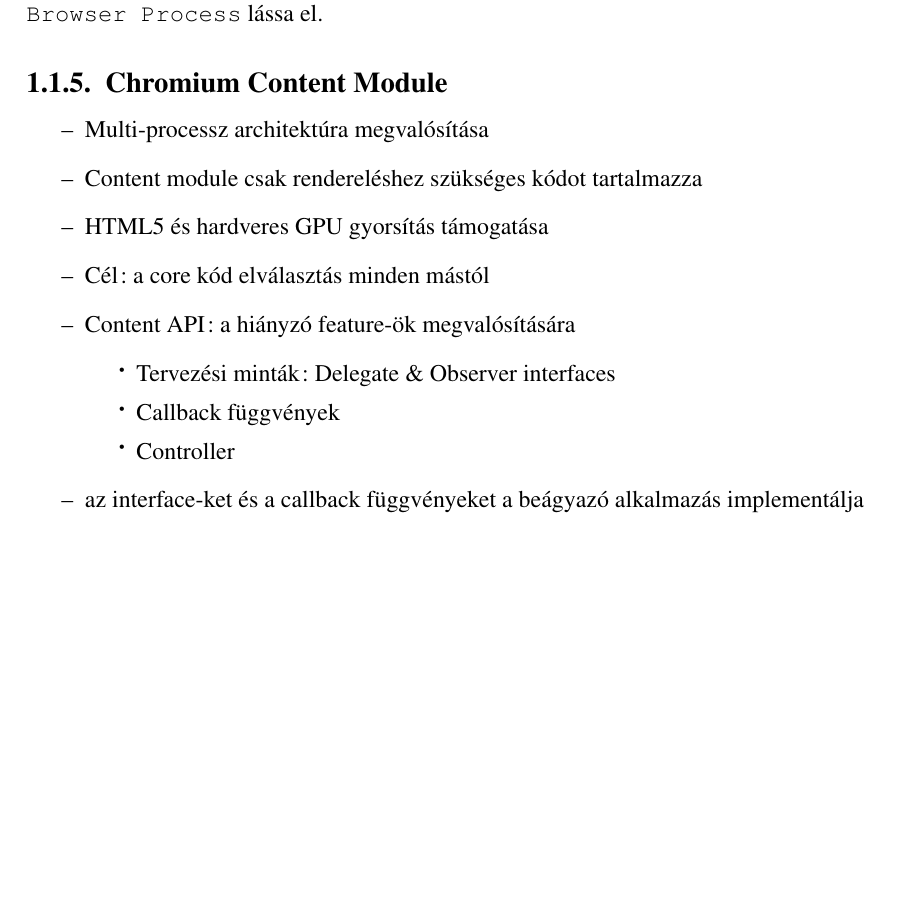
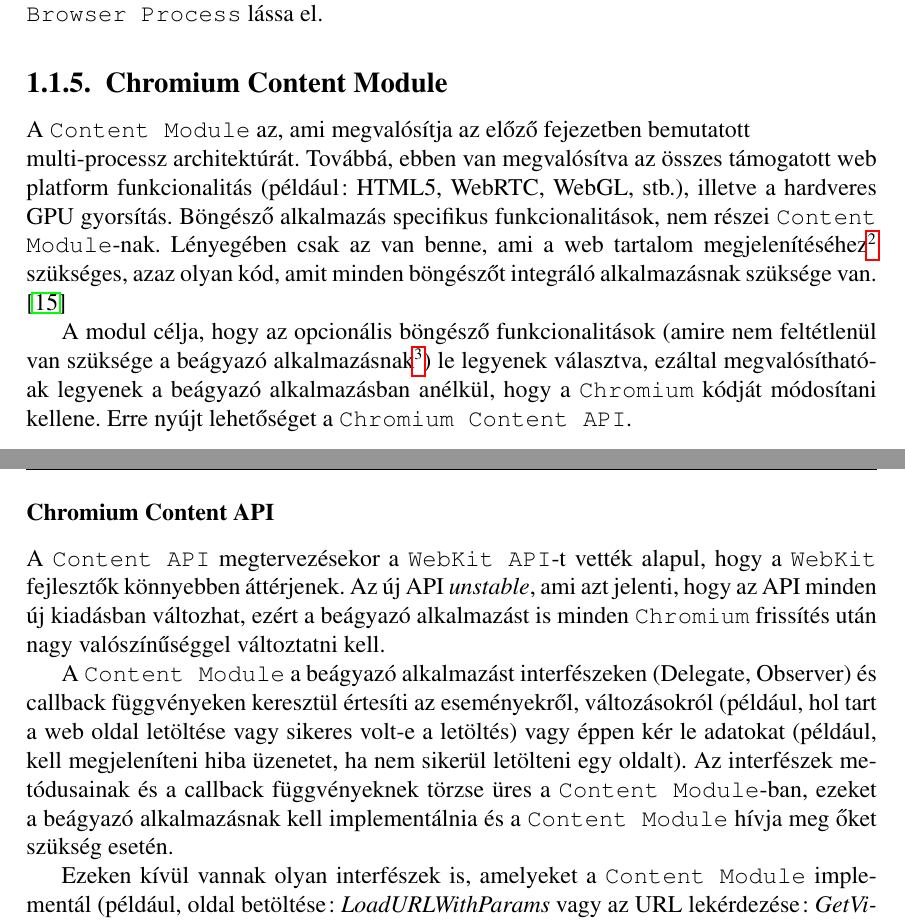
Before and after one commit to stampho/diplomamunka, a LaTeX thesis (diplomamunka.tex): part of page 11 of 30 before the commit and two parts of pages 11 and 12 of 31 after it, the two joined at a grey line, cut so that both start at the same text, the shorter picture padded with empty space. Compiled offline with pdfLaTeX.

Commit message:
Overview of Chromium: document content module

```diff
--- a/diplomamunka.tex
+++ b/diplomamunka.tex
@@ -430,16 +430,34 @@
 
 
 \subsection{Chromium Content Module}
-\begin{itemize}
-    \item Multi-processz architektúra megvalósítása
-    \item Content module csak rendereléshez szükséges kódot tartalmazza
-    \item HTML5 és hardveres GPU gyorsítás támogatása
-    \item Cél: a core kód elválasztás minden mástól
-    \item Content API: a hiányzó feature-ök megvalósítására
-        \begin{itemize}
-            \item Tervezési minták: Delegate \& Observer interfaces
-            \item Callback függvények
-            \item Controller
-        \end{itemize}
-    \item az interface-ket és a callback függvényeket a beágyazó alkalmazás implementálja
-    \item beágyazó alkalmazás: pl. chrome
+A \texttt{Content Module} az, ami megvalósítja az előző fejezetben bemutatott \\
+multi-processz architektúrát. Továbbá, ebben van megvalósítva az összes támogatott
+web platform funkcionalitás (például: HTML5, WebRTC, WebGL, stb.), illetve
+a hardveres GPU gyorsítás. Böngésző alkalmazás specifikus funkcionalitások, nem részei
+\texttt{Content Module}-nak. Lényegében csak az van benne, ami a web tartalom
+megjelenítéséhez\footnote{\textit{content} = web tartalom} szükséges, azaz olyan kód,
+amit minden böngészőt integráló alkalmazásnak szüksége van.
+\cite{bib-chromium-content-module}
+
+A modul célja, hogy az opcionális böngésző funkcionalitások (amire nem feltétlenül van
+szüksége a beágyazó alkalmazásnak\footnote{ilyen beágyazó alkalmazás például a
+\texttt{Google Chrome}}) le legyenek választva, ezáltal megvalósíthatóak legyenek
+a beágyazó alkalmazásban anélkül, hogy a \texttt{Chromium} kódját módosítani kellene. Erre
+nyújt lehetőséget a \texttt{Chromium Content API}.
+
+\subsubsection{Chromium Content API}
+A \texttt{Content API} megtervezésekor a \texttt{WebKit API}-t vették alapul,
+hogy a \texttt{WebKit} fejlesztők könnyebben áttérjenek. Az új API \textit{unstable}, ami
+azt jelenti, hogy az API minden új kiadásban változhat, ezért a beágyazó alkalmazást is
+minden \texttt{Chromium} frissítés után nagy valószínűséggel változtatni kell.
+
+A \texttt{Content Module} a beágyazó alkalmazást interfészeken (Delegate, Observer)
+és callback függvényeken keresztül értesíti az eseményekről, változásokról (például,
+hol tart a web oldal letöltése vagy sikeres volt-e a letöltés) vagy éppen
+kér le adatokat (például, kell megjeleníteni hiba üzenetet, ha nem sikerül letölteni egy
+oldalt). Az interfészek metódusainak és a callback függvényeknek törzse üres a
+\texttt{Content Module}-ban, ezeket a beágyazó alkalmazásnak kell implementálnia és a
+\texttt{Content Module} hívja meg őket szükség esetén.
+
+Ezeken kívül vannak olyan interfészek is, amelyeket a \texttt{Content Module} implementál
+(például, oldal betöltése: \textit{LoadURLWithParams} vagy az URL lekérdezése:
```
Also changed, not shown: diplomamunka.tex (35 more changed lines).
